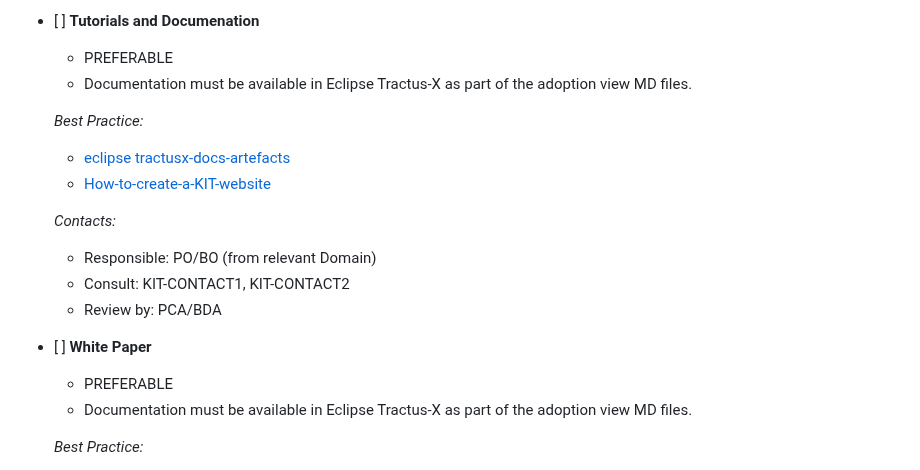
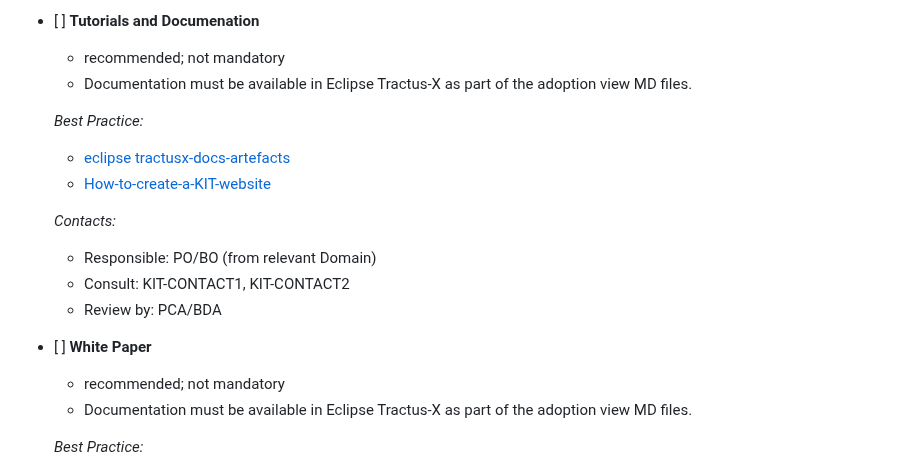
Before and after one commit to eclipse-tractusx/sig-release, a Markdown page: .github/ISSUE_TEMPLATE/Release_23.12_KIT_Miscellaneous.md, the part around one of its changes. GitHub-like rendering.

```diff
--- a/.github/ISSUE_TEMPLATE/Release_23.12_KIT_Miscellaneous.md
+++ b/.github/ISSUE_TEMPLATE/Release_23.12_KIT_Miscellaneous.md
@@ -235,14 +211,12 @@ Checkout the repository README for process description.
 
 
 - [ ] **Tutorials and Documenation**
-
-  - PREFERABLE
+  - recommended; not mandatory
   - Documentation must be available in Eclipse Tractus-X as part of the adoption view MD files.
 
   _Best Practice:_
     - [eclipse tractusx-docs-artefacts](https://eclipse-tractusx.github.io/docs/artefacts/)
     - [How-to-create-a-KIT-website](https://github.com/eclipse-tractusx/eclipse-tractusx.github.io/wiki/How-to-create-a-KIT-website%3F)
-
 
   _Contacts:_
     - Responsible: PO/BO (from relevant Domain)
@@ -251,8 +225,7 @@ Checkout the repository README for process description.
 
 
 - [ ] **White Paper**
-
-  - PREFERABLE
+  - recommended; not mandatory
   - Documentation must be available in Eclipse Tractus-X as part of the adoption view MD files.
 
   _Best Practice:_
```
Also changed, not shown: other parts of .github/ISSUE_TEMPLATE/Release_23.12_KIT_Miscellaneous.md (+13 -44 lines).
